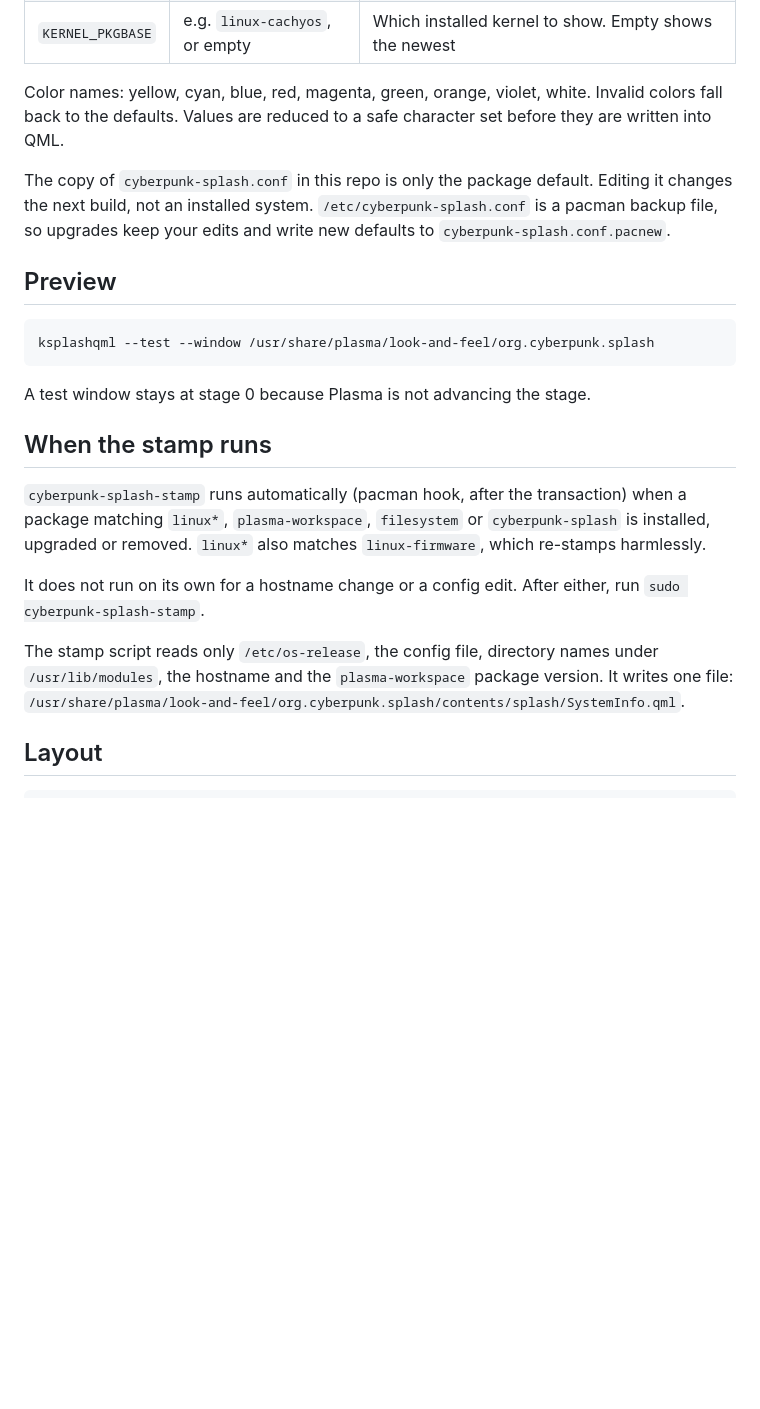
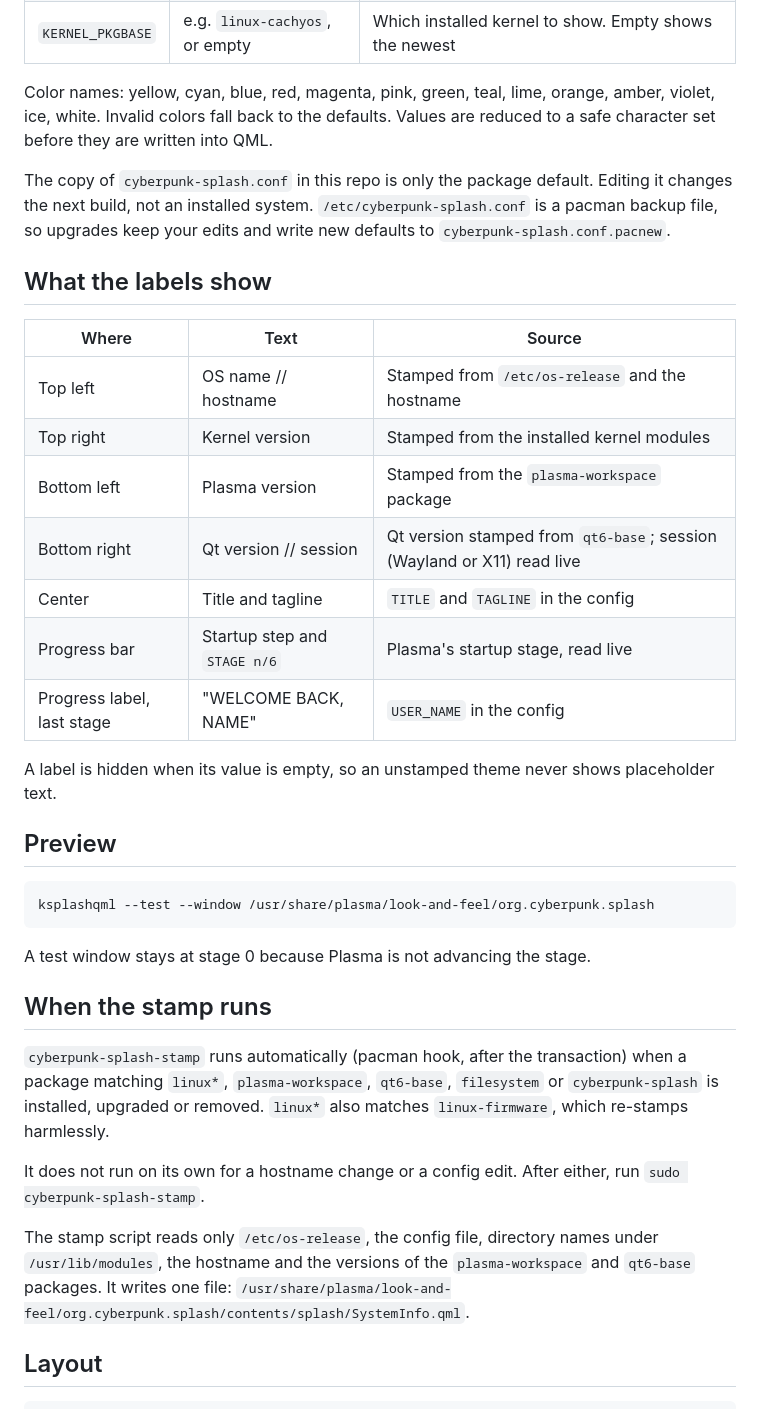
Before and after one commit to CausticCatastrophe/cyberpunk-splash, a Markdown page: README.md, the part around one of its changes. GitHub-like rendering; blank space fills up the shorter version.

Commit message:
modified:   README.md 	modified:   cyberpunk-splash-stamp 	modified:   cyberpunk-splash.hook 	new file:   docs/fonts/OFL-Rajdhani.txt 	new file:   docs/fonts/OFL-ShareTechMono.txt 	new file:   docs/fonts/Rajdhani-Bold.ttf 	new file:   docs/fonts/Rajdhani-SemiBold.ttf 	new file:   docs/fonts/ShareTechMono-Regular.ttf 	new file:   docs/index.html 	modified:   docs/screenshots/cyberpunk-blue.png 	modified:   docs/screenshots/cyberpunk-yellow.png 	modified:   theme/contents/splash/Splash.qml 	modified:   theme/contents/splash/SystemInfo.qml

```diff
--- a/README.md
+++ b/README.md
@@ -75,7 +82,8 @@ sudo cyberpunk-splash-stamp
 | `SCANLINES` | yes / no | Scanlines over the whole splash |
 | `KERNEL_PKGBASE` | e.g. `linux-cachyos`, or empty | Which installed kernel to show. Empty shows the newest |
 
-Color names: yellow, cyan, blue, red, magenta, green, orange, violet, white.
+Color names: yellow, cyan, blue, red, magenta, pink, green, teal, lime,
+orange, amber, violet, ice, white.
 Invalid colors fall back to the defaults. Values are reduced to a safe
 character set before they are written into QML.
 
@@ -83,6 +91,21 @@ The copy of `cyberpunk-splash.conf` in this repo is only the package default.
 Editing it changes the next build, not an installed system.
 `/etc/cyberpunk-splash.conf` is a pacman backup file, so upgrades keep your
 edits and write new defaults to `cyberpunk-splash.conf.pacnew`.
+
+## What the labels show
+
+| Where | Text | Source |
+|---|---|---|
+| Top left | OS name // hostname | Stamped from `/etc/os-release` and the hostname |
+| Top right | Kernel version | Stamped from the installed kernel modules |
+| Bottom left | Plasma version | Stamped from the `plasma-workspace` package |
+| Bottom right | Qt version // session | Qt version stamped from `qt6-base`; session (Wayland or X11) read live |
+| Center | Title and tagline | `TITLE` and `TAGLINE` in the config |
+| Progress bar | Startup step and `STAGE n/6` | Plasma's startup stage, read live |
+| Progress label, last stage | "WELCOME BACK, NAME" | `USER_NAME` in the config |
+
+A label is hidden when its value is empty, so an unstamped theme never shows
+placeholder text.
 
 ## Preview
 
@@ -96,15 +119,16 @@ A test window stays at stage 0 because Plasma is not advancing the stage.
 
 `cyberpunk-splash-stamp` runs automatically (pacman hook, after the
 transaction) when a package matching `linux*`, `plasma-workspace`,
-`filesystem` or `cyberpunk-splash` is installed, upgraded or removed.
+`qt6-base`, `filesystem` or `cyberpunk-splash` is installed, upgraded or
+removed.
 `linux*` also matches `linux-firmware`, which re-stamps harmlessly.
 
 It does not run on its own for a hostname change or a config edit. After
 either, run `sudo cyberpunk-splash-stamp`.
 
 The stamp script reads only `/etc/os-release`, the config file, directory
-names under `/usr/lib/modules`, the hostname and the `plasma-workspace`
-package version. It writes one file:
+names under `/usr/lib/modules`, the hostname and the versions of the
+`plasma-workspace` and `qt6-base` packages. It writes one file:
 `/usr/share/plasma/look-and-feel/org.cyberpunk.splash/contents/splash/SystemInfo.qml`.
 
 ## Layout
```
Also changed, not shown: other parts of README.md (+9 -2 lines), docs/screenshots/cyberpunk-blue.png, docs/screenshots/cyberpunk-yellow.png, 10 other files.
